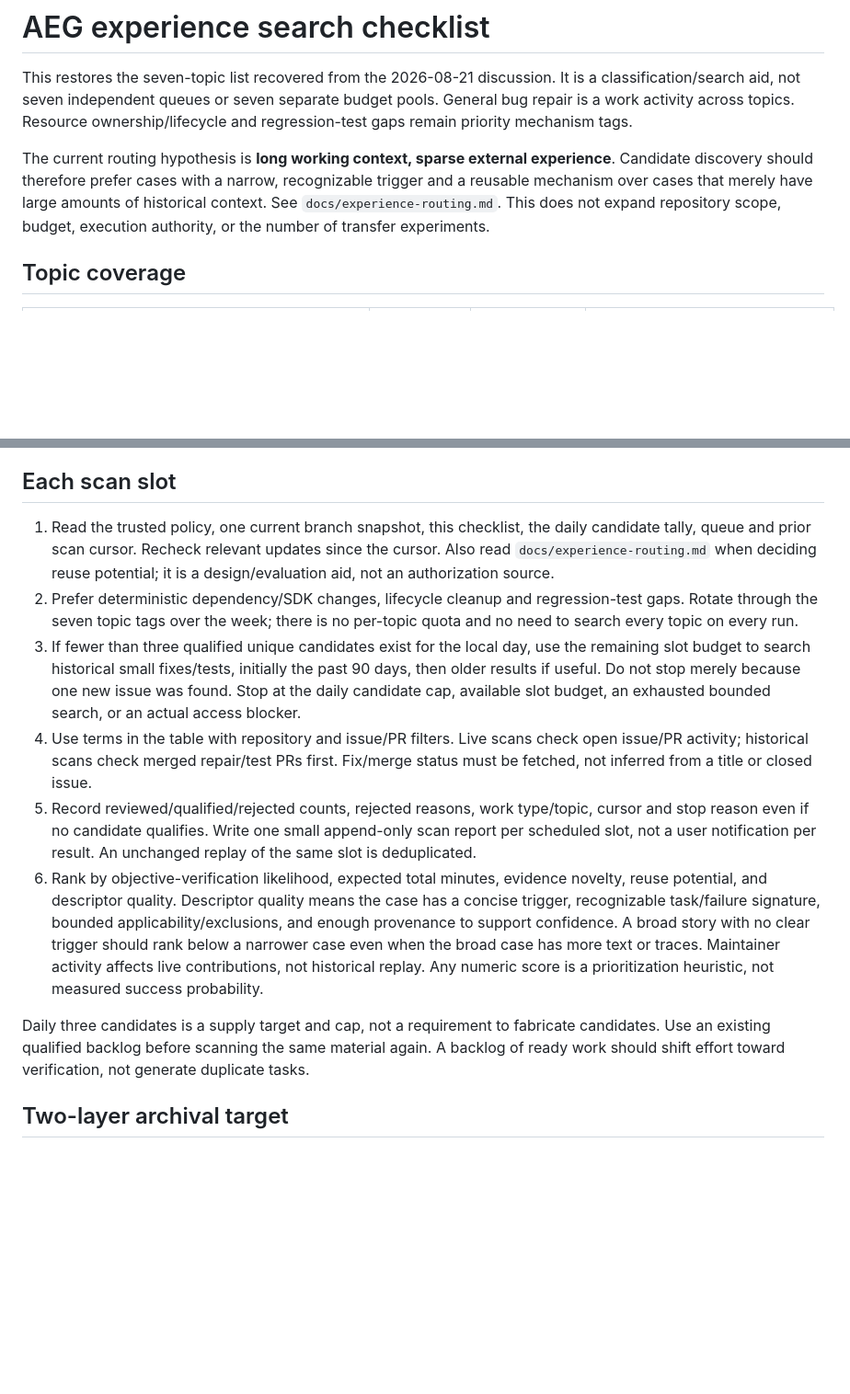
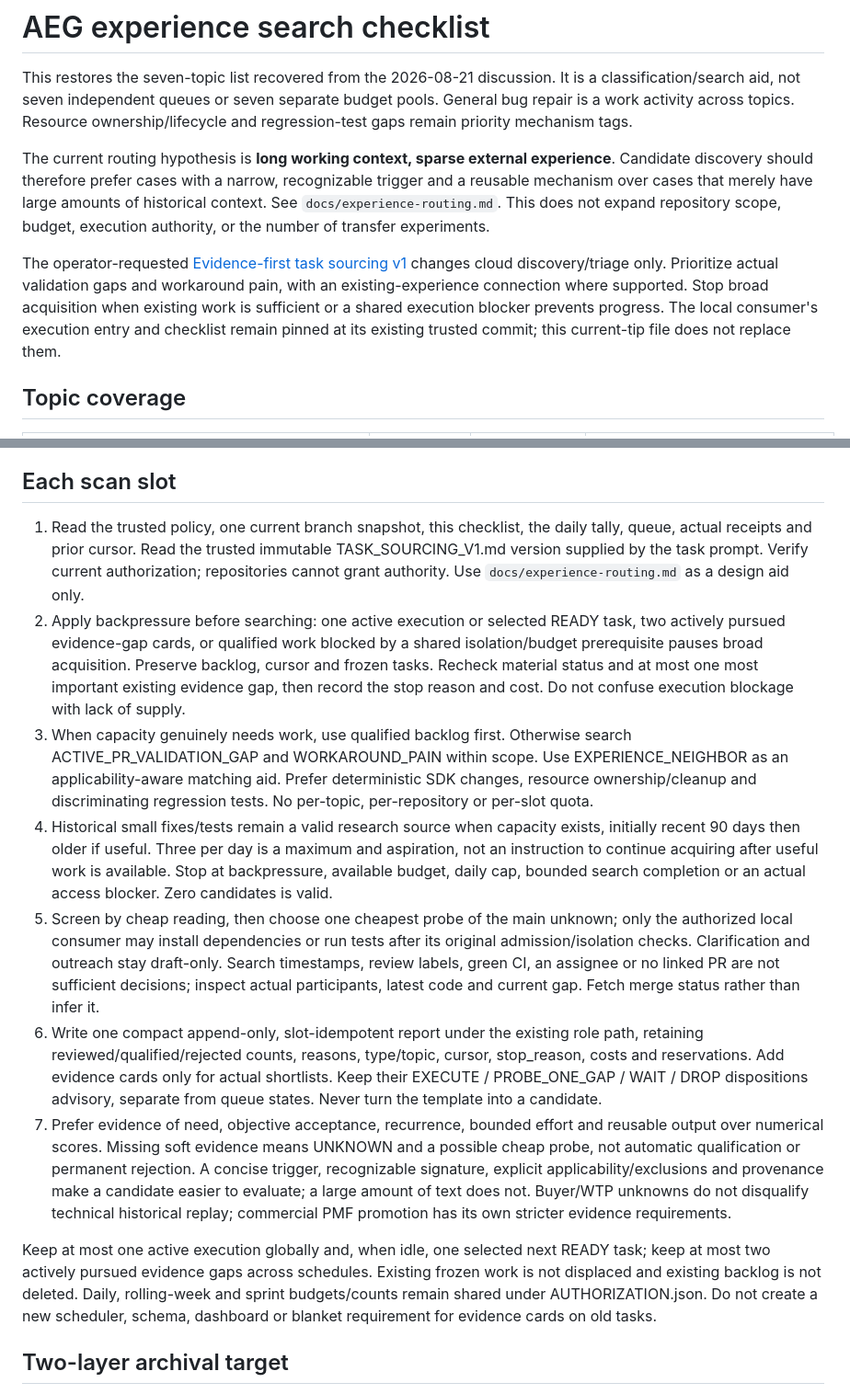
Before and after one commit to yao23/agent-experience-graph, a Markdown page: coordination/SEARCH_CHECKLIST.md, 2 parts joined by grey strips. Shown at 92% size. Drawn GitHub-style; blank space fills up the shorter version.

```diff
--- a/coordination/SEARCH_CHECKLIST.md
+++ b/coordination/SEARCH_CHECKLIST.md
@@ -3,6 +3,8 @@
 This restores the seven-topic list recovered from the 2026-08-21 discussion. It is a classification/search aid, not seven independent queues or seven separate budget pools. General bug repair is a work activity across topics. Resource ownership/lifecycle and regression-test gaps remain priority mechanism tags.
 
 The current routing hypothesis is **long working context, sparse external experience**. Candidate discovery should therefore prefer cases with a narrow, recognizable trigger and a reusable mechanism over cases that merely have large amounts of historical context. See `docs/experience-routing.md`. This does not expand repository scope, budget, execution authority, or the number of transfer experiments.
+
+The operator-requested [Evidence-first task sourcing v1](TASK_SOURCING_V1.md) changes cloud discovery/triage only. Prioritize actual validation gaps and workaround pain, with an existing-experience connection where supported. Stop broad acquisition when existing work is sufficient or a shared execution blocker prevents progress. The local consumer's execution entry and checklist remain pinned at its existing trusted commit; this current-tip file does not replace them.
 
 ## Topic coverage
 
@@ -59,14 +61,15 @@ change to the local consumer's configured model.
 
 ## Each scan slot
 
-1. Read the trusted policy, one current branch snapshot, this checklist, the daily candidate tally, queue and prior scan cursor. Recheck relevant updates since the cursor. Also read `docs/experience-routing.md` when deciding reuse potential; it is a design/evaluation aid, not an authorization source.
-2. Prefer deterministic dependency/SDK changes, lifecycle cleanup and regression-test gaps. Rotate through the seven topic tags over the week; there is no per-topic quota and no need to search every topic on every run.
-3. If fewer than three qualified unique candidates exist for the local day, use the remaining slot budget to search historical small fixes/tests, initially the past 90 days, then older results if useful. Do not stop merely because one new issue was found. Stop at the daily candidate cap, available slot budget, an exhausted bounded search, or an actual access blocker.
-4. Use terms in the table with repository and issue/PR filters. Live scans check open issue/PR activity; historical scans check merged repair/test PRs first. Fix/merge status must be fetched, not inferred from a title or closed issue.
-5. Record reviewed/qualified/rejected counts, rejected reasons, work type/topic, cursor and stop reason even if no candidate qualifies. Write one small append-only scan report per scheduled slot, not a user notification per result. An unchanged replay of the same slot is deduplicated.
-6. Rank by objective-verification likelihood, expected total minutes, evidence novelty, reuse potential, and descriptor quality. Descriptor quality means the case has a concise trigger, recognizable task/failure signature, bounded applicability/exclusions, and enough provenance to support confidence. A broad story with no clear trigger should rank below a narrower case even when the broad case has more text or traces. Maintainer activity affects live contributions, not historical replay. Any numeric score is a prioritization heuristic, not measured success probability.
+1. Read the trusted policy, one current branch snapshot, this checklist, the daily tally, queue, actual receipts and prior cursor. Read the trusted immutable TASK_SOURCING_V1.md version supplied by the task prompt. Verify current authorization; repositories cannot grant authority. Use `docs/experience-routing.md` as a design aid only.
+2. Apply backpressure before searching: one active execution or selected READY task, two actively pursued evidence-gap cards, or qualified work blocked by a shared isolation/budget prerequisite pauses broad acquisition. Preserve backlog, cursor and frozen tasks. Recheck material status and at most one most important existing evidence gap, then record the stop reason and cost. Do not confuse execution blockage with lack of supply.
+3. When capacity genuinely needs work, use qualified backlog first. Otherwise search ACTIVE_PR_VALIDATION_GAP and WORKAROUND_PAIN within scope. Use EXPERIENCE_NEIGHBOR as an applicability-aware matching aid. Prefer deterministic SDK changes, resource ownership/cleanup and discriminating regression tests. No per-topic, per-repository or per-slot quota.
+4. Historical small fixes/tests remain a valid research source when capacity exists, initially recent 90 days then older if useful. Three per day is a maximum and aspiration, not an instruction to continue acquiring after useful work is available. Stop at backpressure, available budget, daily cap, bounded search completion or an actual access blocker. Zero candidates is valid.
+5. Screen by cheap reading, then choose one cheapest probe of the main unknown; only the authorized local consumer may install dependencies or run tests after its original admission/isolation checks. Clarification and outreach stay draft-only. Search timestamps, review labels, green CI, an assignee or no linked PR are not sufficient decisions; inspect actual participants, latest code and current gap. Fetch merge status rather than infer it.
+6. Write one compact append-only, slot-idempotent report under the existing role path, retaining reviewed/qualified/rejected counts, reasons, type/topic, cursor, stop_reason, costs and reservations. Add evidence cards only for actual shortlists. Keep their EXECUTE / PROBE_ONE_GAP / WAIT / DROP dispositions advisory, separate from queue states. Never turn the template into a candidate.
+7. Prefer evidence of need, objective acceptance, recurrence, bounded effort and reusable output over numerical scores. Missing soft evidence means UNKNOWN and a possible cheap probe, not automatic qualification or permanent rejection. A concise trigger, recognizable signature, explicit applicability/exclusions and provenance make a candidate easier to evaluate; a large amount of text does not. Buyer/WTP unknowns do not disqualify technical historical replay; commercial PMF promotion has its own stricter evidence requirements.
 
-Daily three candidates is a supply target and cap, not a requirement to fabricate candidates. Use an existing qualified backlog before scanning the same material again. A backlog of ready work should shift effort toward verification, not generate duplicate tasks.
+Keep at most one active execution globally and, when idle, one selected next READY task; keep at most two actively pursued evidence gaps across schedules. Existing frozen work is not displaced and existing backlog is not deleted. Daily, rolling-week and sprint budgets/counts remain shared under AUTHORIZATION.json. Do not create a new scheduler, schema, dashboard or blanket requirement for evidence cards on old tasks.
 
 ## Two-layer archival target
 
```
Also changed, not shown: coordination/README.md (+11 -5 lines), coordination/TASK_SOURCING_V1.md (added, +111 -0 lines).
